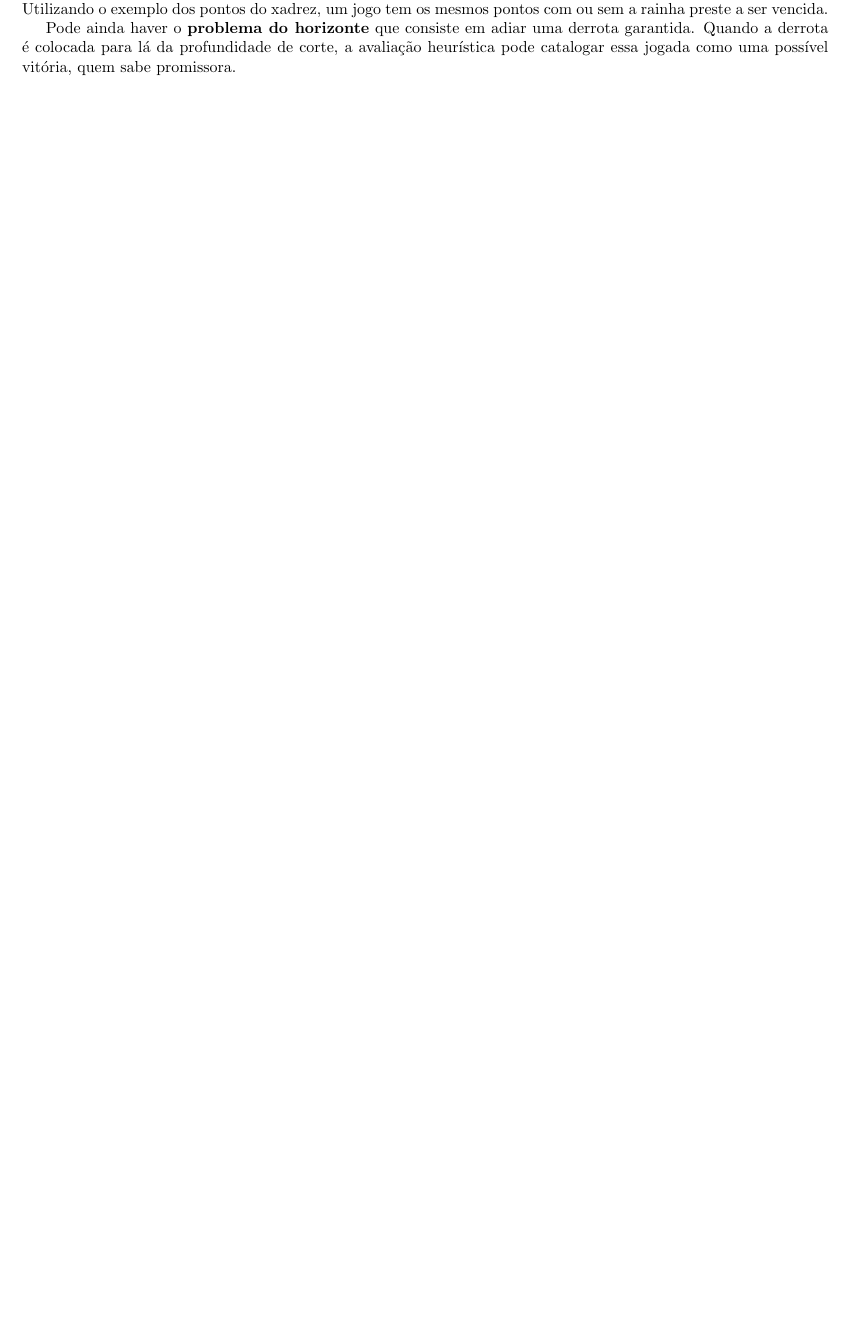
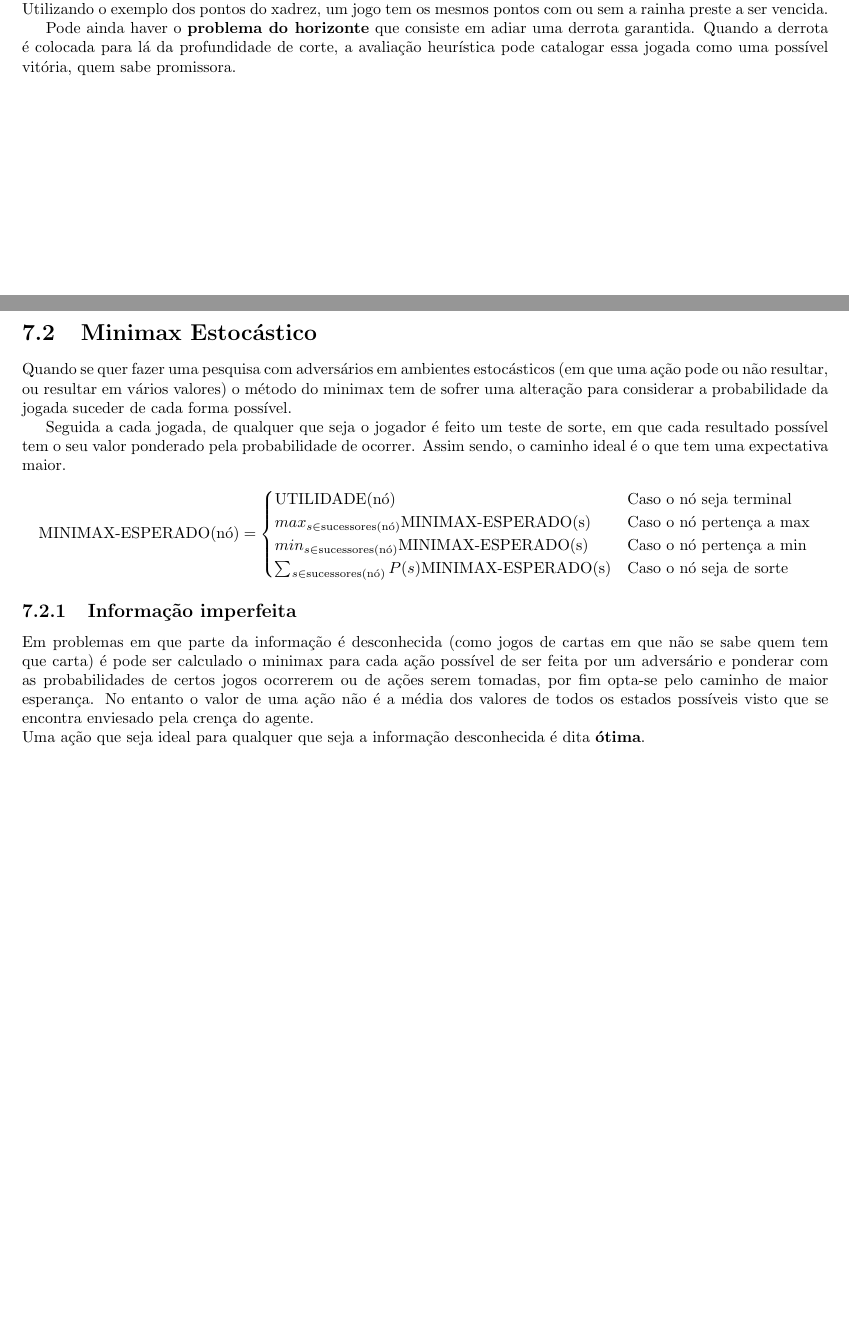
Before and after one commit to claudioap/Sinteses, a LaTeX document (IA/IA.tex): part of page 29 of 38 before the commit and two parts of pages 29 and 30 of 39 after it, the two joined at a grey line, cut so that both start at the same text, the shorter picture padded with empty space. Compiled offline with pdfLaTeX.

Commit message:
IA: Minimax estocástico.

```diff
--- a/IA/IA.tex
+++ b/IA/IA.tex
@@ -885,6 +885,20 @@ Um exemplo de uma função heurística num jogo como um xadrez é a contagem de
 Uma função heurística tem de ter correlação ao valor que seria calculado inspecionando todos os movimentos, de preservar a ordem que a avaliação completa teria e de ser rápida de calcular.\par
 Um problema que pode existir são estados com avaliações heurísticas iguais mas vantagens bastante distintas. Utilizando o exemplo dos pontos do xadrez, um jogo tem os mesmos pontos com ou sem a rainha preste a ser vencida.\par
 Pode ainda haver o \textbf{problema do horizonte} que consiste em adiar uma derrota garantida. Quando a derrota é colocada para lá da profundidade de corte, a avaliação heurística pode catalogar essa jogada como uma possível vitória, quem sabe promissora.
+\clearpage
+\section{Minimax Estocástico}
+Quando se quer fazer uma pesquisa com adversários em ambientes estocásticos (em que uma ação pode ou não resultar, ou resultar em vários valores) o método do minimax tem de sofrer uma alteração para considerar a probabilidade da jogada suceder de cada forma possível.\par
+Seguida a cada jogada, de qualquer que seja o jogador é feito um teste de sorte, em que cada resultado possível tem o seu valor ponderado pela probabilidade de ocorrer. Assim sendo, o caminho ideal é o que tem uma expectativa maior.
+$$\text{MINIMAX-ESPERADO(nó)} =
+\begin{cases}
+	\text{UTILIDADE(nó)} & \text{Caso o nó seja terminal}\\
+	max_{s \in \text{sucessores(nó)}} \text{MINIMAX-ESPERADO(s)}& \text{Caso o nó pertença a max}\\
+	min_{s \in \text{sucessores(nó)}} \text{MINIMAX-ESPERADO(s)}& \text{Caso o nó pertença a min}\\
+	\sum_{s \in \text{sucessores(nó)}} P(s)\text{MINIMAX-ESPERADO(s)}& \text{Caso o nó seja de sorte}
+\end{cases}$$
+\subsection{Informação imperfeita}
+Em problemas em que parte da informação é desconhecida (como jogos de cartas em que não se sabe quem tem que carta) é pode ser calculado o minimax para cada ação possível de ser feita por um adversário e ponderar com as probabilidades de certos jogos ocorrerem ou de ações serem tomadas, por fim opta-se pelo caminho de maior esperança. No entanto o valor de uma ação não é a média dos valores de todos os estados possíveis visto que se encontra enviesado pela crença do agente.\\
+Uma ação que seja ideal para qualquer que seja a informação desconhecida é dita \textbf{ótima}.
 \chapter{Agentes Lógicos}
 \section{Bases de conhecimento}
 Uma base de conhecimento (abreviado KB, do inglês \textit{knowledge base}) é um conjunto de \textbf{frases} numa linguagem \textbf{formal}.
```
